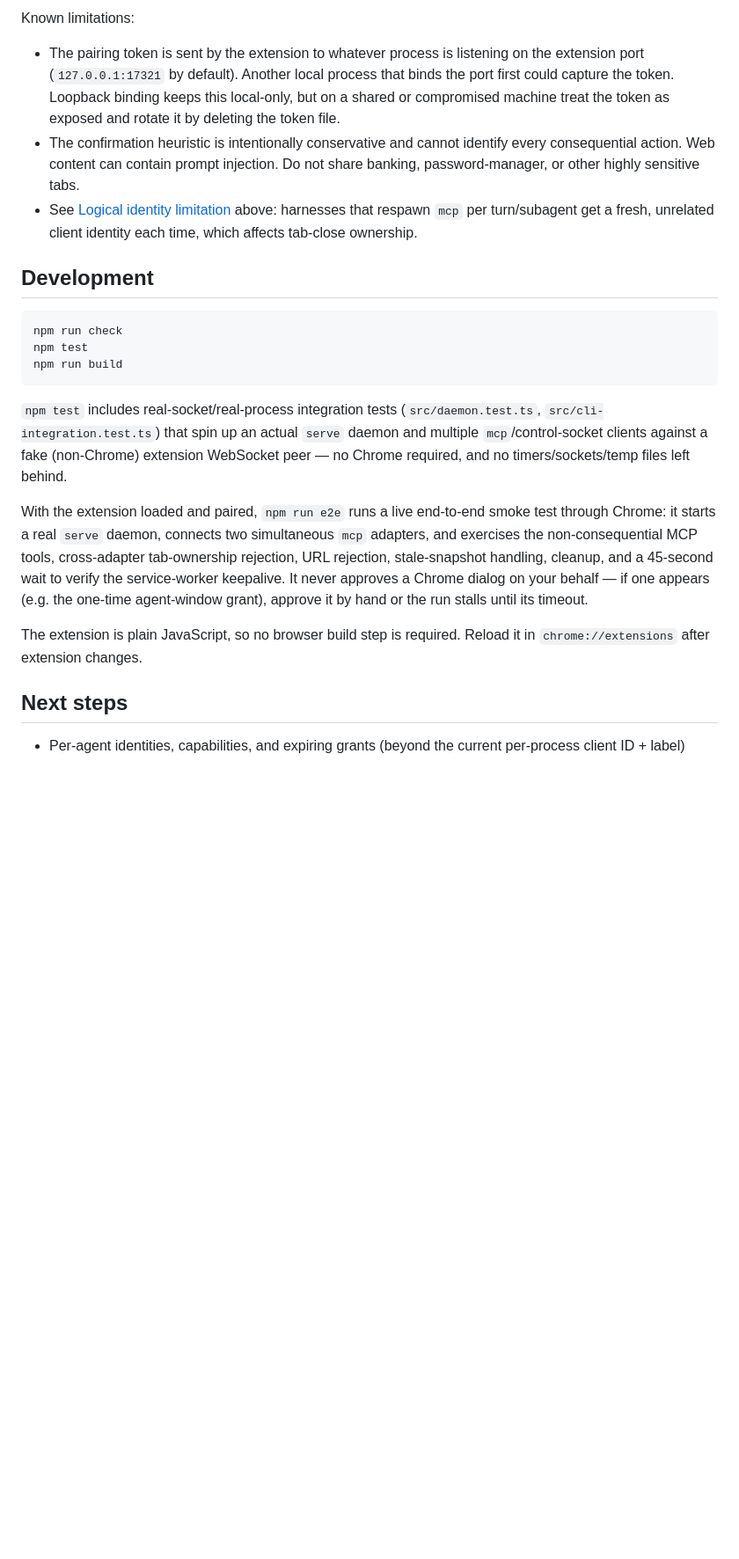
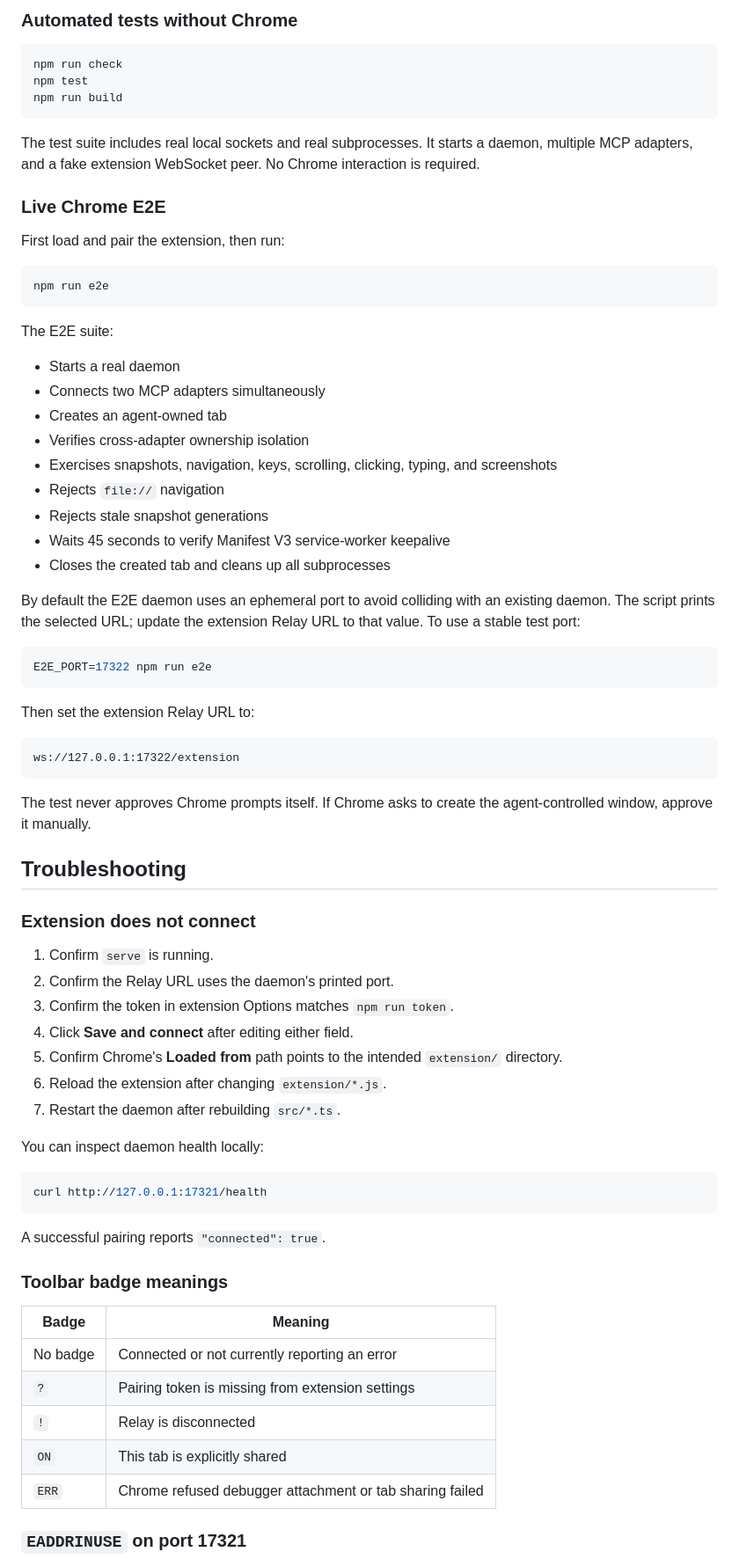
Before and after one commit to code-x-coffee/universal-browser-bridge, a Markdown page: README.md, the part around one of its changes. Shown at 88% size. Rendered like a GitHub page; blank space fills up the shorter version.

````diff
--- a/README.md
+++ b/README.md
@@ -128,11 +271,5 @@ Chrome internal pages, extension pages, password-manager prompts, passkeys, nati
 
-Known limitations:
-
-- The pairing token is sent by the extension to whatever process is listening on the extension port (`127.0.0.1:17321` by default). Another local process that binds the port first could capture the token. Loopback binding keeps this local-only, but on a shared or compromised machine treat the token as exposed and rotate it by deleting the token file.
-- The confirmation heuristic is intentionally conservative and cannot identify every consequential action. Web content can contain prompt injection. Do not share banking, password-manager, or other highly sensitive tabs.
-- See [Logical identity limitation](#logical-identity-limitation) above: harnesses that respawn `mcp` per turn/subagent get a fresh, unrelated client identity each time, which affects tab-close ownership.
-
-## Development
+### Automated tests without Chrome
 
 ```bash
 npm run check
@@ -140,12 +277,71 @@ npm test
 npm run build
 ```
 
-`npm test` includes real-socket/real-process integration tests (`src/daemon.test.ts`, `src/cli-integration.test.ts`) that spin up an actual `serve` daemon and multiple `mcp`/control-socket clients against a fake (non-Chrome) extension WebSocket peer — no Chrome required, and no timers/sockets/temp files left behind.
+The test suite includes real local sockets and real subprocesses. It starts a daemon, multiple MCP adapters, and a fake extension WebSocket peer. No Chrome interaction is required.
 
-With the extension loaded and paired, `npm run e2e` runs a live end-to-end smoke test through Chrome: it starts a real `serve` daemon, connects two simultaneous `mcp` adapters, and exercises the non-consequential MCP tools, cross-adapter tab-ownership rejection, URL rejection, stale-snapshot handling, cleanup, and a 45-second wait to verify the service-worker keepalive. It never approves a Chrome dialog on your behalf — if one appears (e.g. the one-time agent-window grant), approve it by hand or the run stalls until its timeout.
+### Live Chrome E2E
 
-The extension is plain JavaScript, so no browser build step is required. Reload it in `chrome://extensions` after extension changes.
+First load and pair the extension, then run:
 
-## Next steps
+```bash
+npm run e2e
+```
 
-- Per-agent identities, capabilities, and expiring grants (beyond the current per-process client ID + label)
+The E2E suite:
+
+- Starts a real daemon
+- Connects two MCP adapters simultaneously
+- Creates an agent-owned tab
+- Verifies cross-adapter ownership isolation
+- Exercises snapshots, navigation, keys, scrolling, clicking, typing, and screenshots
+- Rejects `file://` navigation
+- Rejects stale snapshot generations
+- Waits 45 seconds to verify Manifest V3 service-worker keepalive
+- Closes the created tab and cleans up all subprocesses
+
+By default the E2E daemon uses an ephemeral port to avoid colliding with an existing daemon. The script prints the selected URL; update the extension Relay URL to that value. To use a stable test port:
+
+```bash
+E2E_PORT=17322 npm run e2e
+```
+
+Then set the extension Relay URL to:
+
+```text
+ws://127.0.0.1:17322/extension
+```
+
+The test never approves Chrome prompts itself. If Chrome asks to create the agent-controlled window, approve it manually.
+
+## Troubleshooting
+
+### Extension does not connect
+
+1. Confirm `serve` is running.
+2. Confirm the Relay URL uses the daemon's printed port.
+3. Confirm the token in extension Options matches `npm run token`.
+4. Click **Save and connect** after editing either field.
+5. Confirm Chrome's **Loaded from** path points to the intended `extension/` directory.
+6. Reload the extension after changing `extension/*.js`.
+7. Restart the daemon after rebuilding `src/*.ts`.
+
+You can inspect daemon health locally:
+
+```bash
+curl http://127.0.0.1:17321/health
+```
+
+A successful pairing reports `"connected": true`.
+
+### Toolbar badge meanings
+
+| Badge | Meaning |
+| --- | --- |
+| No badge | Connected or not currently reporting an error |
+| `?` | Pairing token is missing from extension settings |
+| `!` | Relay is disconnected |
+| `ON` | This tab is explicitly shared |
+| `ERR` | Chrome refused debugger attachment or tab sharing failed |
+
+### `EADDRINUSE` on port 17321
+
````
Also changed, not shown: other parts of README.md (+284 -67 lines).
